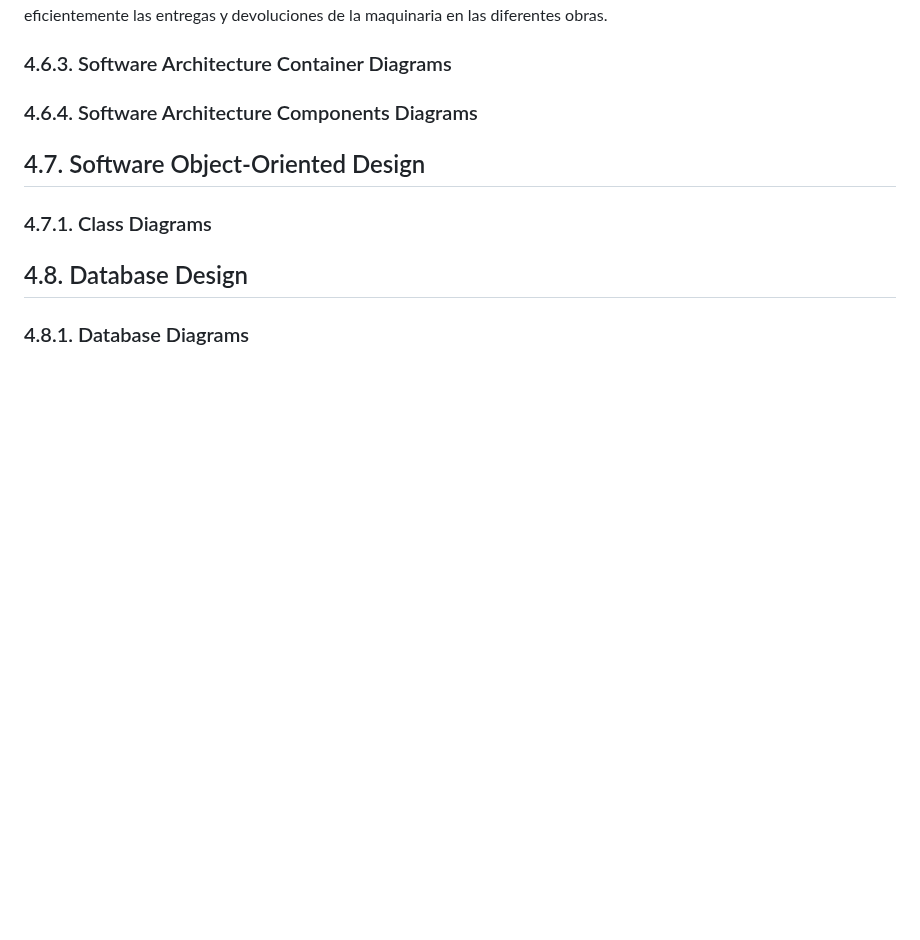
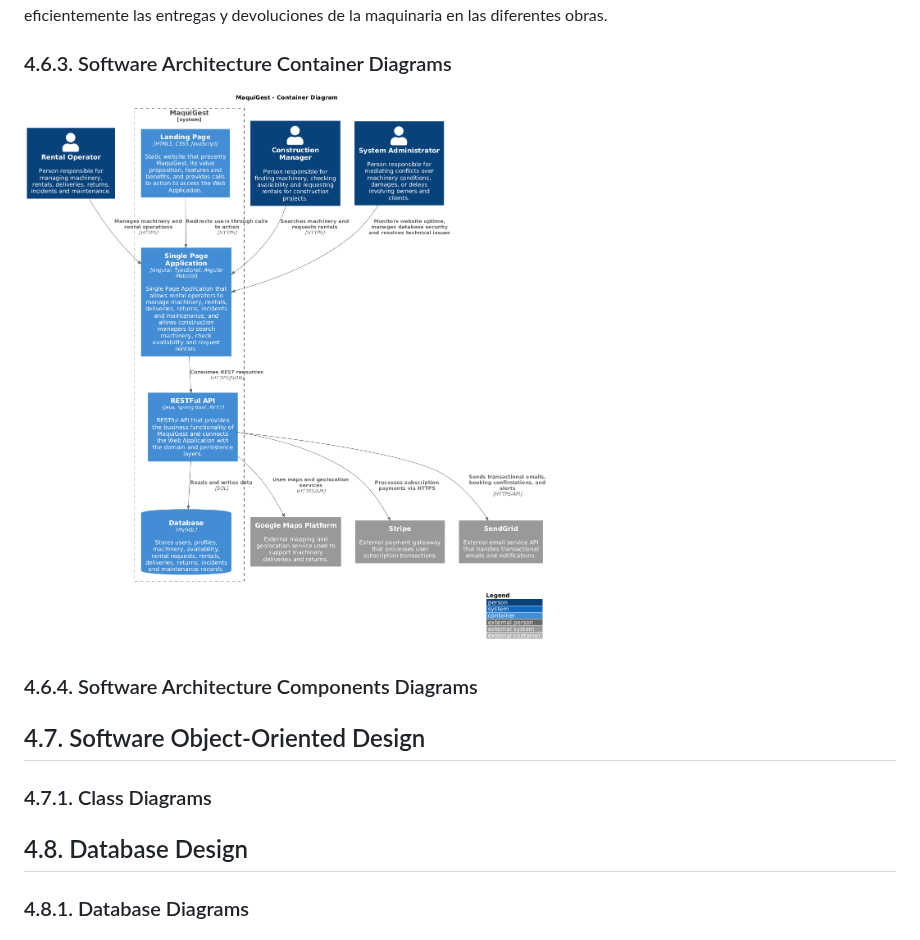
Before and after one commit to upc-pre-202620-1asi0729-7750-cleancode/maquigest-report, a Markdown page: README.md, the part around the change. Rendered like a GitHub page; pictures changed too: assets/md-images-chapter4/container-diagram.png (added); blank space fills up the shorter version.

Commit message:
docs(container-diagram): add container diagram.

```diff
--- a/README.md
+++ b/README.md
@@ -2778,6 +2778,8 @@ El sistema se apoya en tres servicios externos esenciales para su funcionamiento
 
 ### 4.6.3. Software Architecture Container Diagrams
 
+![Software Architecture Container Diagram](./assets/md-images-chapter4/container-diagram.png)
+
 ### 4.6.4. Software Architecture Components Diagrams
 
 ## 4.7. Software Object-Oriented Design
```
